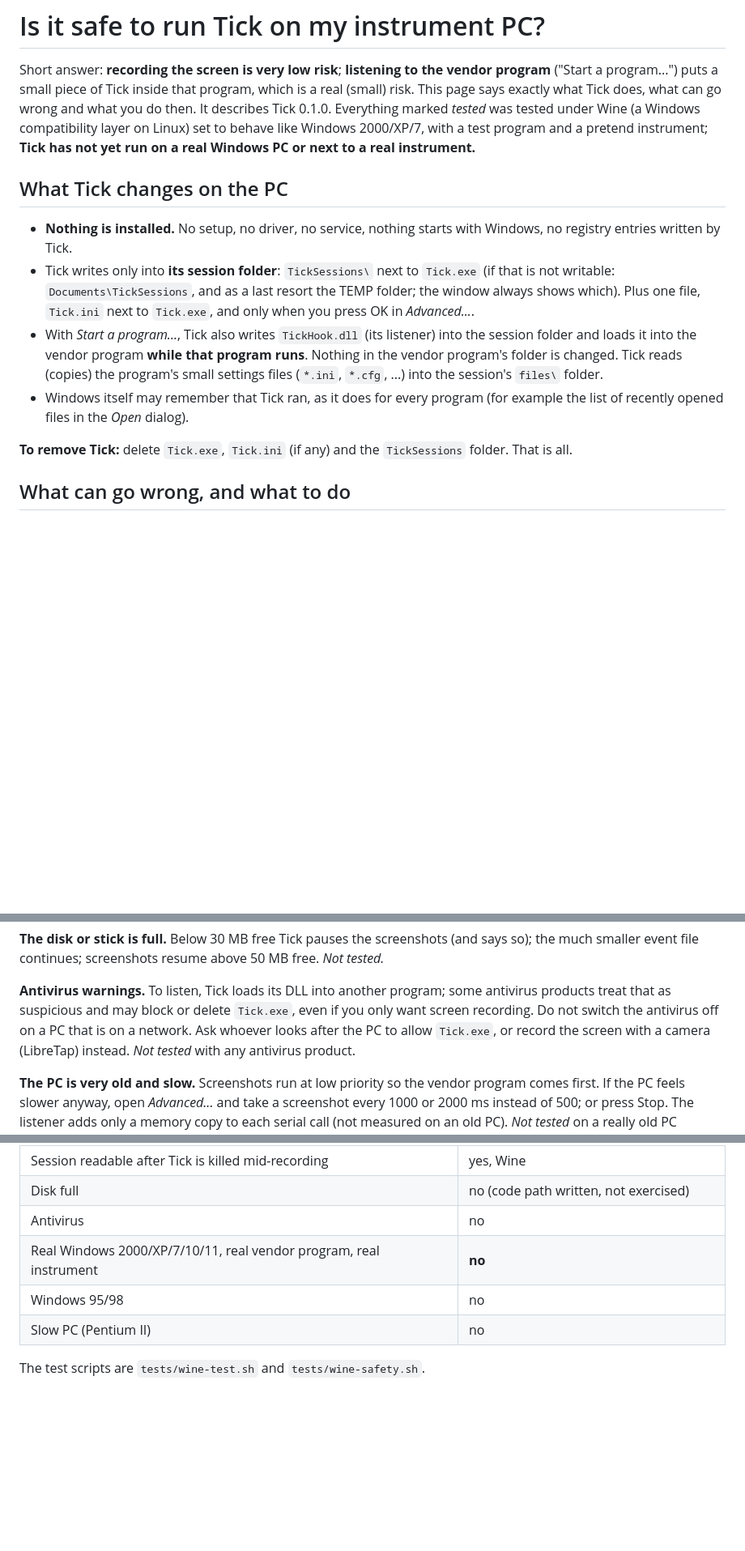
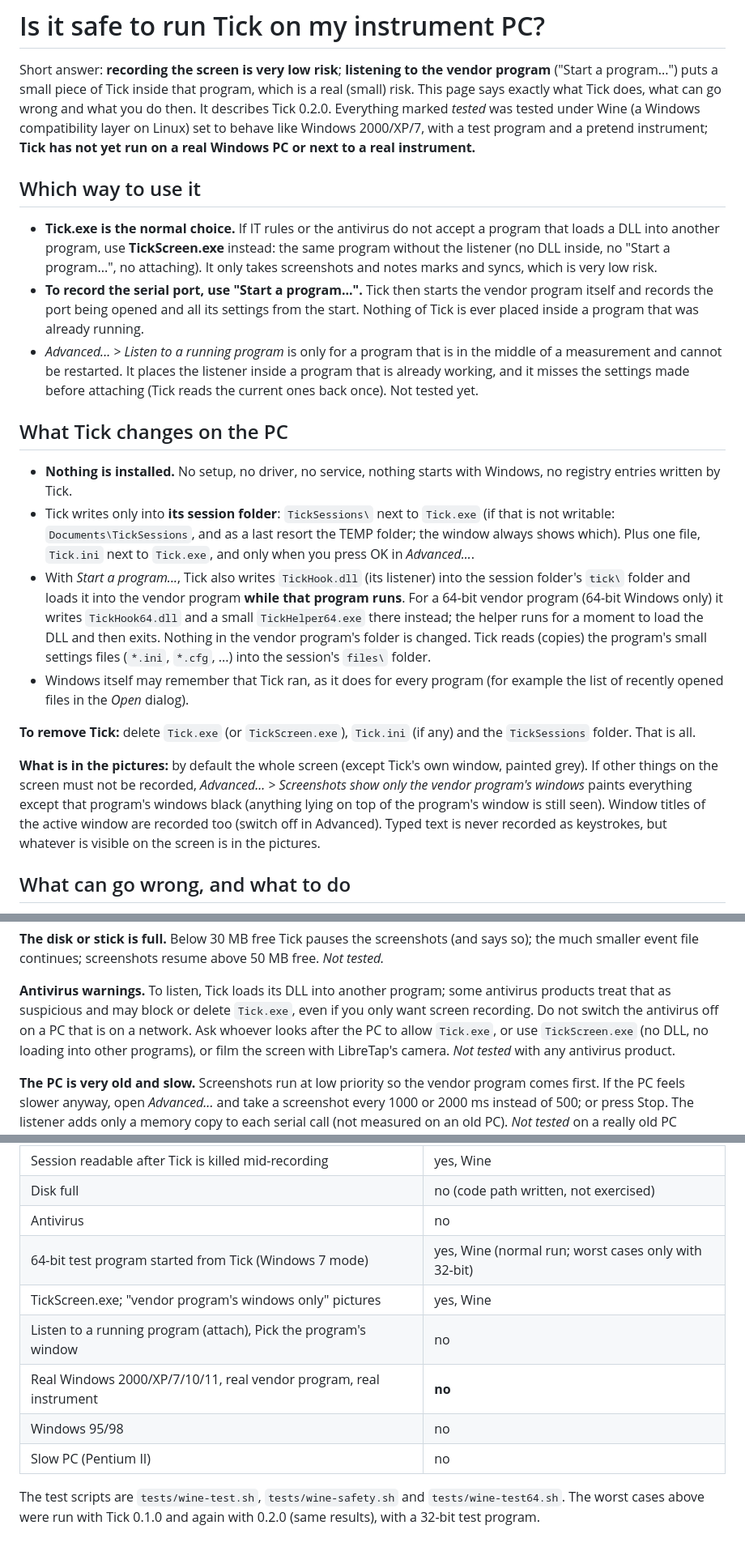
Before and after one commit to ohlincha/libretap, a Markdown page: tick/SAFETY.md, 3 parts joined by grey strips. Shown at 81% size. Rendered like a GitHub page; blank space fills up the shorter version.

```diff
--- a/tick/SAFETY.md
+++ b/tick/SAFETY.md
@@ -2,9 +2,21 @@
 
 Short answer: **recording the screen is very low risk**; **listening to the vendor program** ("Start a program...")
 puts a small piece of Tick inside that program, which is a real (small) risk. This page says exactly what Tick
-does, what can go wrong and what you do then. It describes Tick 0.1.0. Everything marked *tested* was tested
+does, what can go wrong and what you do then. It describes Tick 0.2.0. Everything marked *tested* was tested
 under Wine (a Windows compatibility layer on Linux) set to behave like Windows 2000/XP/7, with a test program and a
 pretend instrument; **Tick has not yet run on a real Windows PC or next to a real instrument.**
+
+## Which way to use it
+
+- **Tick.exe is the normal choice.** If IT rules or the antivirus do not accept a program that loads a DLL into
+  another program, use **TickScreen.exe** instead: the same program without the listener (no DLL inside, no
+  "Start a program...", no attaching). It only takes screenshots and notes marks and syncs, which is very low risk.
+- **To record the serial port, use "Start a program...".** Tick then starts the vendor program itself and records
+  the port being opened and all its settings from the start. Nothing of Tick is ever placed inside a program that
+  was already running.
+- *Advanced... > Listen to a running program* is only for a program that is in the middle of a measurement and
+  cannot be restarted. It places the listener inside a program that is already working, and it misses the
+  settings made before attaching (Tick reads the current ones back once). Not tested yet.
 
 ## What Tick changes on the PC
 
@@ -13,13 +25,22 @@ pretend instrument; **Tick has not yet run on a real Windows PC or next to a rea
 - Tick writes only into **its session folder**: `TickSessions\` next to `Tick.exe` (if that is not writable:
   `Documents\TickSessions`, and as a last resort the TEMP folder; the window always shows which). Plus one file,
   `Tick.ini` next to `Tick.exe`, and only when you press OK in *Advanced...*.
-- With *Start a program...*, Tick also writes `TickHook.dll` (its listener) into the session folder and loads it
-  into the vendor program **while that program runs**. Nothing in the vendor program's folder is changed. Tick
+- With *Start a program...*, Tick also writes `TickHook.dll` (its listener) into the session folder's `tick\`
+  folder and loads it into the vendor program **while that program runs**. For a 64-bit vendor program (64-bit
+  Windows only) it writes `TickHook64.dll` and a small `TickHelper64.exe` there instead; the helper runs for a
+  moment to load the DLL and then exits. Nothing in the vendor program's folder is changed. Tick
   reads (copies) the program's small settings files (`*.ini`, `*.cfg`, ...) into the session's `files\` folder.
 - Windows itself may remember that Tick ran, as it does for every program (for example the list of recently opened
   files in the *Open* dialog).
 
-**To remove Tick:** delete `Tick.exe`, `Tick.ini` (if any) and the `TickSessions` folder. That is all.
+**To remove Tick:** delete `Tick.exe` (or `TickScreen.exe`), `Tick.ini` (if any) and the `TickSessions` folder.
+That is all.
+
+**What is in the pictures:** by default the whole screen (except Tick's own window, painted grey). If other things
+on the screen must not be recorded, *Advanced... > Screenshots show only the vendor program's windows* paints
+everything except that program's windows black (anything lying on top of the program's window is still seen).
+Window titles of the active window are recorded too (switch off in Advanced). Typed text is never recorded as
+keystrokes, but whatever is visible on the screen is in the pictures.
 
 ## What can go wrong, and what to do
 
@@ -62,8 +83,9 @@ file continues; screenshots resume above 50 MB free. *Not tested.*
 
 **Antivirus warnings.** To listen, Tick loads its DLL into another program; some antivirus products treat that as
 suspicious and may block or delete `Tick.exe`, even if you only want screen recording. Do not switch the antivirus
-off on a PC that is on a network. Ask whoever looks after the PC to allow `Tick.exe`, or record the screen with a
-camera (LibreTap) instead. *Not tested* with any antivirus product.
+off on a PC that is on a network. Ask whoever looks after the PC to allow `Tick.exe`, or use `TickScreen.exe`
+(no DLL, no loading into other programs), or film the screen with LibreTap's camera. *Not tested* with any
+antivirus product.
 
 **The PC is very old and slow.** Screenshots run at low priority so the vendor program comes first. If the PC feels
 slower anyway, open *Advanced...* and take a screenshot every 1000 or 2000 ms instead of 500; or press Stop. The
@@ -95,8 +117,12 @@ listener adds only a memory copy to each serial call (not measured on an old PC)
 | Session readable after Tick is killed mid-recording | yes, Wine |
 | Disk full | no (code path written, not exercised) |
 | Antivirus | no |
+| 64-bit test program started from Tick (Windows 7 mode) | yes, Wine (normal run; worst cases only with 32-bit) |
+| TickScreen.exe; "vendor program's windows only" pictures | yes, Wine |
+| Listen to a running program (attach), Pick the program's window | no |
 | Real Windows 2000/XP/7/10/11, real vendor program, real instrument | **no** |
 | Windows 95/98 | no |
 | Slow PC (Pentium II) | no |
 
-The test scripts are `tests/wine-test.sh` and `tests/wine-safety.sh`.
+The test scripts are `tests/wine-test.sh`, `tests/wine-safety.sh` and `tests/wine-test64.sh`. The worst cases
+above were run with Tick 0.1.0 and again with 0.2.0 (same results), with a 32-bit test program.
```
Also changed, not shown: other parts of tick/SAFETY.md (+1 -1 lines), docs/FORMAT.md (+7 -4 lines), tick/README.md (+38 -15 lines), tick/docs/tick-window.png, 14 other files.
